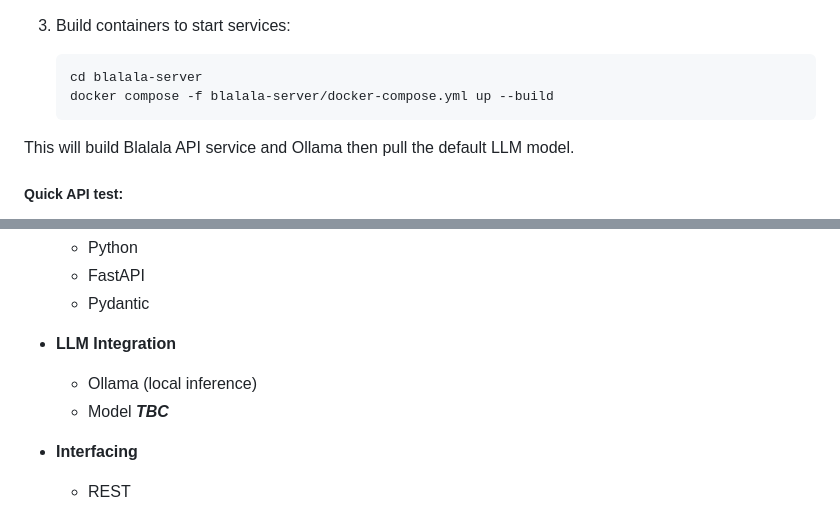
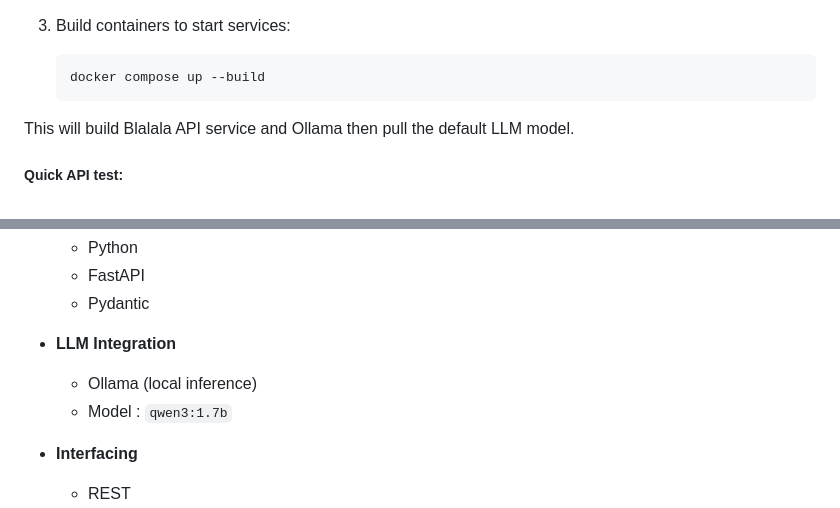
Before and after one commit to yvesguillo/blalala, a Markdown page: README.md, 2 parts joined by grey strips. Drawn GitHub-style.

````diff
--- a/README.md
+++ b/README.md
@@ -54,8 +54,7 @@ cd blalala
 
 1. Build containers to start services:
     ```bash
-    cd blalala-server
-    docker compose -f blalala-server/docker-compose.yml up --build
+    docker compose up --build
     ```
 This will build Blalala API service and Ollama then pull the default LLM model.
 
@@ -136,7 +141,7 @@ You should now be able to access the extension and expand it on any web pages.
 
 - **LLM Integration**
     - Ollama (local inference)
-    - Model ***TBC***
+    - Model : `qwen3:1.7b`
 
 - **Interfacing**
     - REST
````
Also changed, not shown: other parts of README.md (+43 -24 lines).
